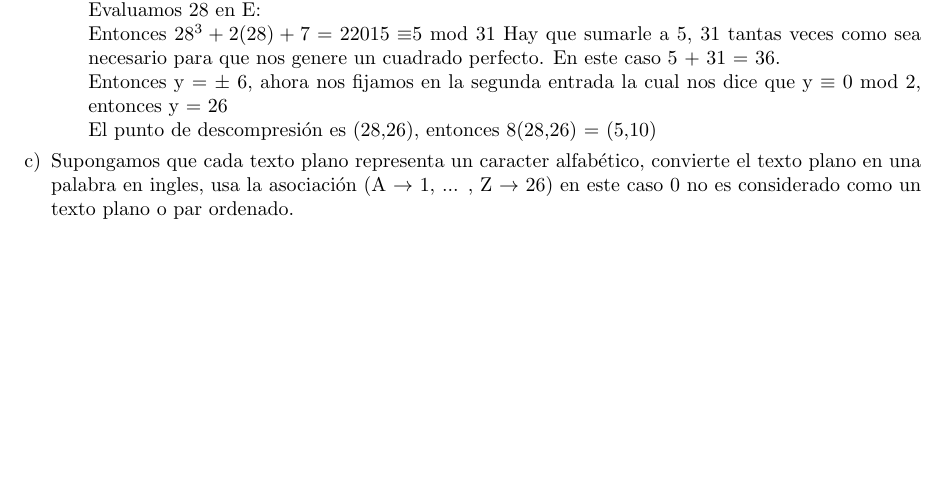
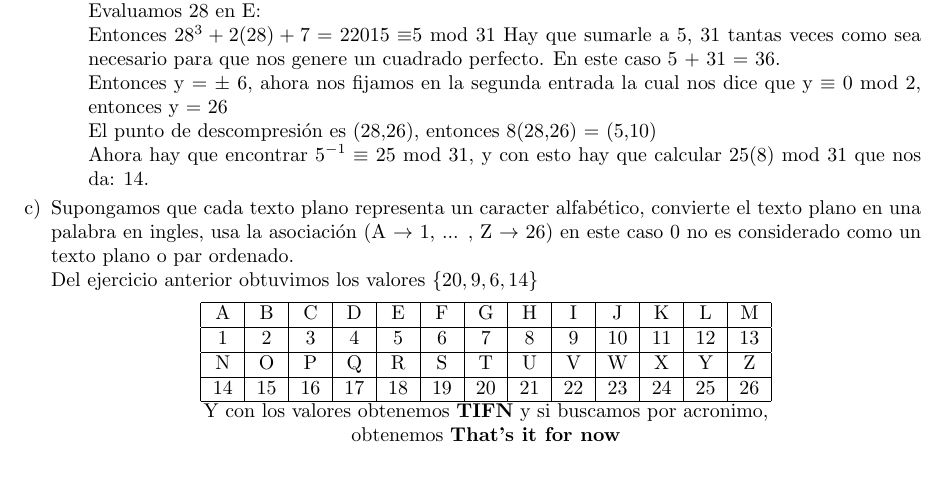
Before and after one commit to DiegoRosado9615/CurvasElipticas, a LaTeX document (t3.tex): part of page 2 of 2, cut so that both start at the same text. Compiled offline with pdfLaTeX.

Commit message:
4 completa

```diff
--- a/t3.tex
+++ b/t3.tex
@@ -157,10 +157,27 @@ Evaluamos 28 en E:\\
 Entonces 28$^{3} + 2(28) + 7 = 22015 \equiv $5 mod 31
 Hay que sumarle a 5, 31 tantas veces como sea necesario para que nos genere un cuadrado perfecto. En este caso 5 + 31 = 36.\\
 Entonces y = $\pm$ 6, ahora nos fijamos en la segunda entrada la cual nos dice que y $\equiv$ 0 mod 2, entonces  y = 26\\
-El punto de descompresión es (28,26), entonces 8(28,26) = (5,10)
+El punto de descompresión es (28,26), entonces 8(28,26) = (5,10)\\
+Ahora hay que encontrar 5$^{-1} \equiv$ 25 mod 31, y con esto hay que calcular 25(8) mod 31 que nos da: 14.
+
 
 \end{itemize}
-\item[c)] Supongamos que cada texto plano representa un caracter alfabético, convierte el texto plano en una palabra en ingles, usa la asociación (A $\rightarrow$ 1, ... , Z $\rightarrow$ 26) en este caso 0 no es considerado como un texto plano o par ordenado.
+\item[c)] Supongamos que cada texto plano representa un caracter alfabético, convierte el texto plano en una palabra en ingles, usa la asociación (A $\rightarrow$ 1, ... , Z $\rightarrow$ 26) en este caso 0 no es considerado como un texto plano o par ordenado.\\
+Del ejercicio anterior obtuvimos los valores $\lbrace 20, 9,6,14 \rbrace$
+\begin{center}
+\begin{tabular}{|c|c|c|c|c|c|c|c|c|c|c|c|c|c|}
+\hline
+A & B & C & D & E & F & G & H & I & J & K & L & M \\
+\hline
+1 & 2 & 3 & 4 & 5 & 6 & 7 & 8 & 9 & 10 & 11 & 12 & 13\\
+\hline
+N & O & P & Q & R & S & T & U & V & W & X & Y & Z \\
+\hline
+14 & 15 & 16 & 17 & 18 & 19 & 20 & 21 & 22 & 23 & 24 & 25 & 26\\
+\hline
+\end{tabular}
+\\Y con los valores obtenemos \textbf{TIFN} y si buscamos por acronimo, \\obtenemos \textbf{That's it for now}
+\end{center}
 \end{itemize}
 \end{enumerate}
 \end{document}
```
Also changed, not shown: t3.pdf, 3 other files.
